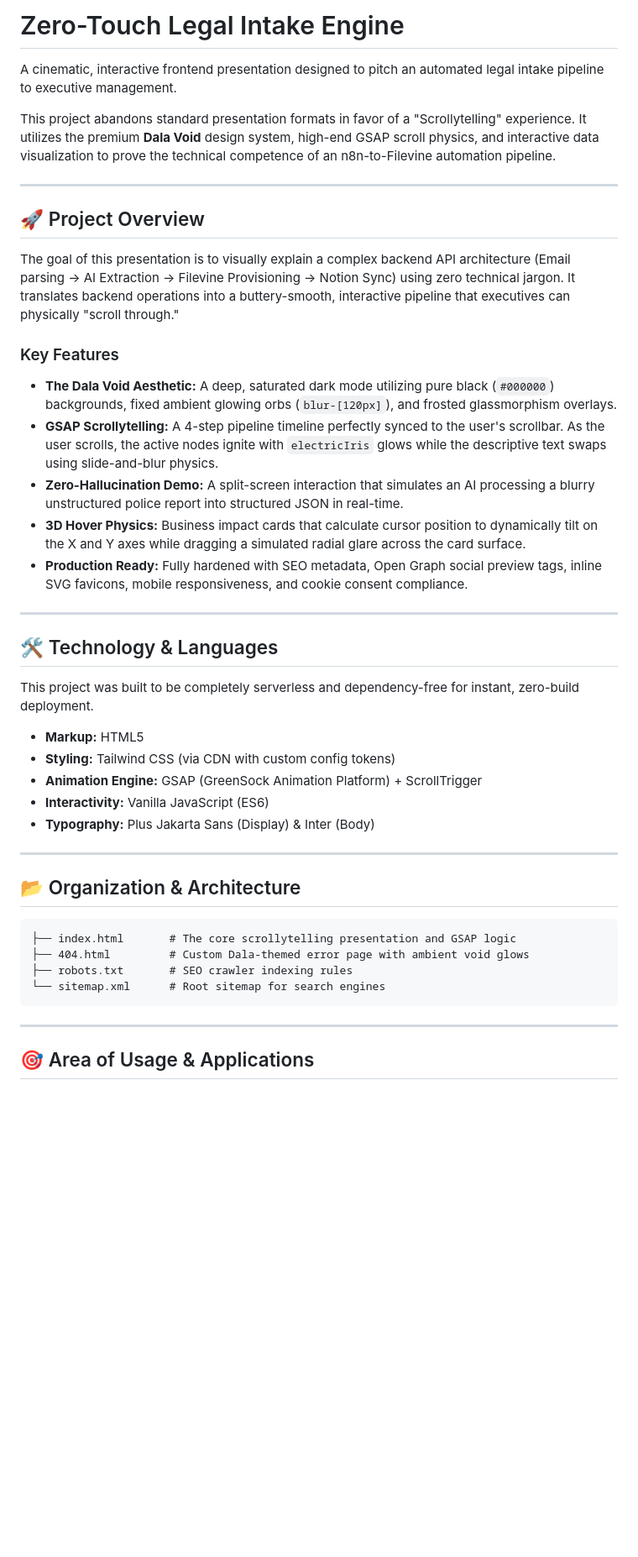
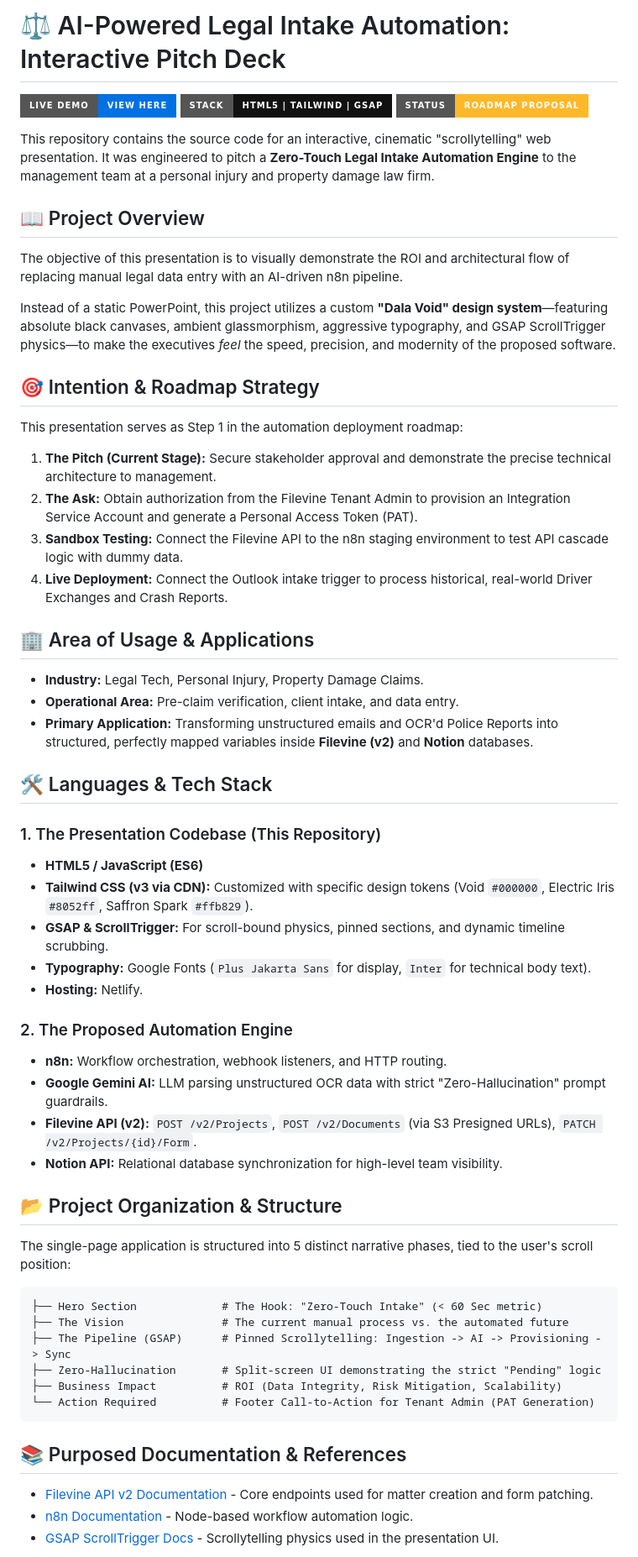
Before and after one commit to IsGxdd/Zero-Touch-Legal-Intake, a Markdown page: README.md, the part around one of its changes. Shown at 84% size. Drawn GitHub-style; badges without logos; blank space fills up the shorter version.

Commit message:
docs: update README with detailed pitch and roadmap strategy

````diff
--- a/README.md
+++ b/README.md
@@ -1,46 +1,62 @@
-# Zero-Touch Legal Intake Engine
+# ⚖️ AI-Powered Legal Intake Automation: Interactive Pitch Deck
 
-A cinematic, interactive frontend presentation designed to pitch an automated legal intake pipeline to executive management.
+[![Live Demo](https://img.shields.io/badge/Live_Demo-View_Here-0071e3?style=for-the-badge)](https://stalwart-alfajores-bc2a9e.netlify.app/)
+[![Stack](https://img.shields.io/badge/Stack-HTML5%20%7C%20Tailwind%20%7C%20GSAP-111111?style=for-the-badge)](#)
+[![Status](https://img.shields.io/badge/Status-Roadmap_Proposal-ffb829?style=for-the-badge)](#)
 
-This project abandons standard presentation formats in favor of a "Scrollytelling" experience. It utilizes the premium **Dala Void** design system, high-end GSAP scroll physics, and interactive data visualization to prove the technical competence of an n8n-to-Filevine automation pipeline.
+This repository contains the source code for an interactive, cinematic "scrollytelling" web presentation. It was engineered to pitch a **Zero-Touch Legal Intake Automation Engine** to the management team at a personal injury and property damage law firm.
 
----
+## 📖 Project Overview
 
-## 🚀 Project Overview
+The objective of this presentation is to visually demonstrate the ROI and architectural flow of replacing manual legal data entry with an AI-driven n8n pipeline.
 
-The goal of this presentation is to visually explain a complex backend API architecture (Email parsing -> AI Extraction -> Filevine Provisioning -> Notion Sync) using zero technical jargon. It translates backend operations into a buttery-smooth, interactive pipeline that executives can physically "scroll through."
+Instead of a static PowerPoint, this project utilizes a custom **"Dala Void" design system**—featuring absolute black canvases, ambient glassmorphism, aggressive typography, and GSAP ScrollTrigger physics—to make the executives *feel* the speed, precision, and modernity of the proposed software.
 
-### Key Features
-*   **The Dala Void Aesthetic:** A deep, saturated dark mode utilizing pure black (`#000000`) backgrounds, fixed ambient glowing orbs (`blur-[120px]`), and frosted glassmorphism overlays.
-*   **GSAP Scrollytelling:** A 4-step pipeline timeline perfectly synced to the user's scrollbar. As the user scrolls, the active nodes ignite with `electricIris` glows while the descriptive text swaps using slide-and-blur physics.
-*   **Zero-Hallucination Demo:** A split-screen interaction that simulates an AI processing a blurry unstructured police report into structured JSON in real-time.
-*   **3D Hover Physics:** Business impact cards that calculate cursor position to dynamically tilt on the X and Y axes while dragging a simulated radial glare across the card surface.
-*   **Production Ready:** Fully hardened with SEO metadata, Open Graph social preview tags, inline SVG favicons, mobile responsiveness, and cookie consent compliance.
+## 🎯 Intention & Roadmap Strategy
 
----
+This presentation serves as Step 1 in the automation deployment roadmap:
+1. **The Pitch (Current Stage):** Secure stakeholder approval and demonstrate the precise technical architecture to management.
+2. **The Ask:** Obtain authorization from the Filevine Tenant Admin to provision an Integration Service Account and generate a Personal Access Token (PAT).
+3. **Sandbox Testing:** Connect the Filevine API to the n8n staging environment to test API cascade logic with dummy data.
+4. **Live Deployment:** Connect the Outlook intake trigger to process historical, real-world Driver Exchanges and Crash Reports.
 
-## 🛠️ Technology & Languages
+## 🏢 Area of Usage & Applications
 
-This project was built to be completely serverless and dependency-free for instant, zero-build deployment.
+*   **Industry:** Legal Tech, Personal Injury, Property Damage Claims.
+*   **Operational Area:** Pre-claim verification, client intake, and data entry.
+*   **Primary Application:** Transforming unstructured emails and OCR'd Police Reports into structured, perfectly mapped variables inside **Filevine (v2)** and **Notion** databases.
 
-*   **Markup:** HTML5
-*   **Styling:** Tailwind CSS (via CDN with custom config tokens)
-*   **Animation Engine:** GSAP (GreenSock Animation Platform) + ScrollTrigger
-*   **Interactivity:** Vanilla JavaScript (ES6)
-*   **Typography:** Plus Jakarta Sans (Display) & Inter (Body)
+## 🛠️ Languages & Tech Stack
 
----
+### 1. The Presentation Codebase (This Repository)
+*   **HTML5 / JavaScript (ES6)**
+*   **Tailwind CSS (v3 via CDN):** Customized with specific design tokens (Void `#000000`, Electric Iris `#8052ff`, Saffron Spark `#ffb829`).
+*   **GSAP & ScrollTrigger:** For scroll-bound physics, pinned sections, and dynamic timeline scrubbing.
+*   **Typography:** Google Fonts (`Plus Jakarta Sans` for display, `Inter` for technical body text).
+*   **Hosting:** Netlify.
 
-## 📂 Organization & Architecture
+### 2. The Proposed Automation Engine
+*   **n8n:** Workflow orchestration, webhook listeners, and HTTP routing.
+*   **Google Gemini AI:** LLM parsing unstructured OCR data with strict "Zero-Hallucination" prompt guardrails.
+*   **Filevine API (v2):** `POST /v2/Projects`, `POST /v2/Documents` (via S3 Presigned URLs), `PATCH /v2/Projects/{id}/Form`.
+*   **Notion API:** Relational database synchronization for high-level team visibility.
+
+## 📂 Project Organization & Structure
+
+The single-page application is structured into 5 distinct narrative phases, tied to the user's scroll position:
 
 ```text
-├── index.html       # The core scrollytelling presentation and GSAP logic
-├── 404.html         # Custom Dala-themed error page with ambient void glows
-├── robots.txt       # SEO crawler indexing rules
-└── sitemap.xml      # Root sitemap for search engines
+├── Hero Section             # The Hook: "Zero-Touch Intake" (< 60 Sec metric)
+├── The Vision               # The current manual process vs. the automated future
+├── The Pipeline (GSAP)      # Pinned Scrollytelling: Ingestion -> AI -> Provisioning -> Sync
+├── Zero-Hallucination       # Split-screen UI demonstrating the strict "Pending" logic
+├── Business Impact          # ROI (Data Integrity, Risk Mitigation, Scalability)
+└── Action Required          # Footer Call-to-Action for Tenant Admin (PAT Generation)
 ```
 
----
+## 📚 Purposed Documentation & References
 
-## 🎯 Area of Usage & Applications
+*   [Filevine API v2 Documentation](https://developer.filevine.io/) - Core endpoints used for matter creation and form patching.
+*   [n8n Documentation](https://docs.n8n.io/) - Node-based workflow automation logic.
+*   [GSAP ScrollTrigger Docs](https://greensock.com/docs/v3/Plugins/ScrollTrigger) - Scrollytelling physics used in the presentation UI.
 
````
Also changed, not shown: other parts of README.md (+1 -29 lines).
